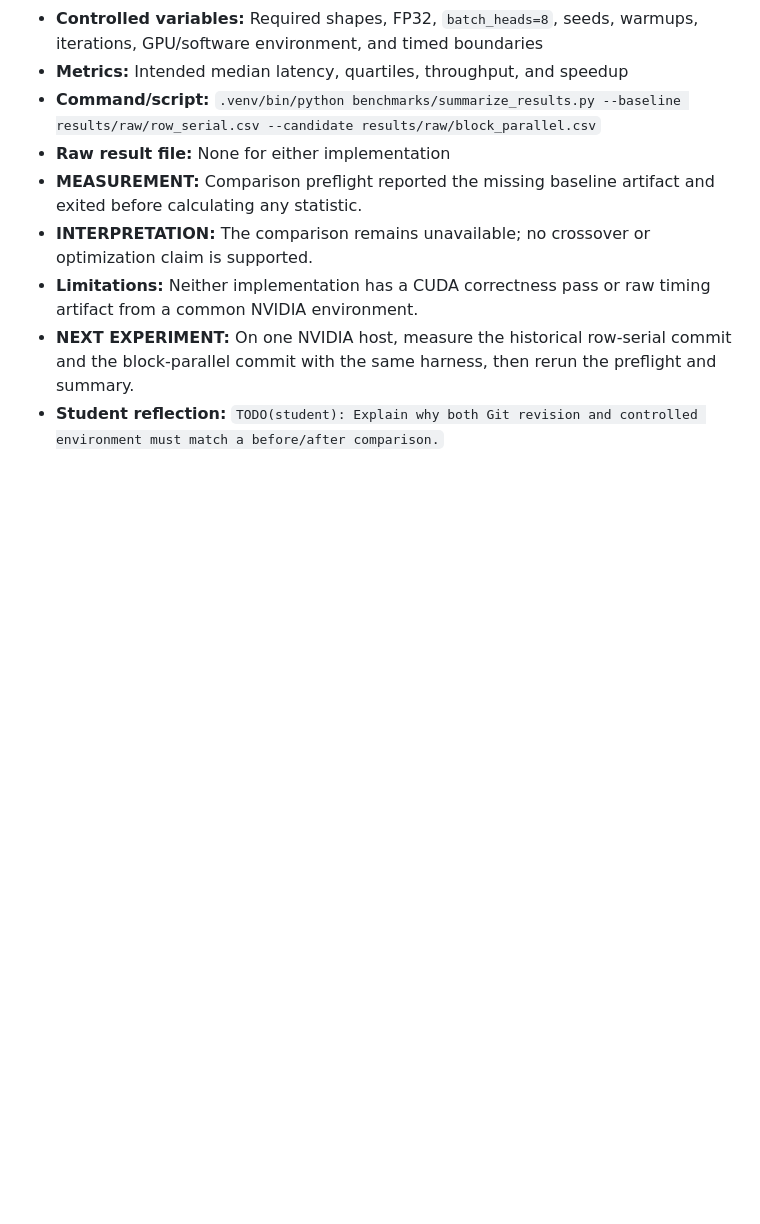
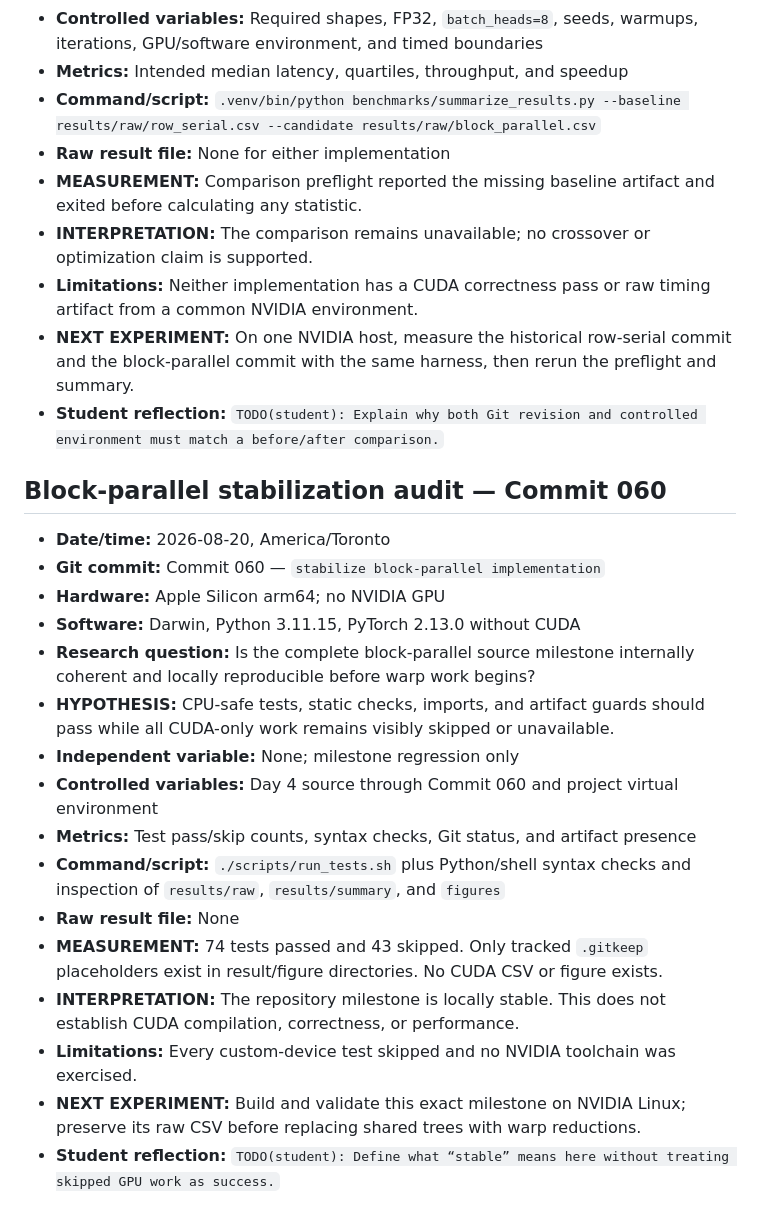
Before and after one commit to Arwin-K/cuda-attention-softmax, a Markdown page: docs/experiment_log.md, the part around the change. GitHub-like rendering; blank space fills up the shorter version.

```diff
--- a/docs/experiment_log.md
+++ b/docs/experiment_log.md
@@ -291,3 +291,32 @@ No performance or profiling experiment has been recorded yet.
   preflight and summary.
 - **Student reflection:** `TODO(student): Explain why both Git revision and
   controlled environment must match a before/after comparison.`
+
+## Block-parallel stabilization audit — Commit 060
+
+- **Date/time:** 2026-08-20, America/Toronto
+- **Git commit:** Commit 060 — `stabilize block-parallel implementation`
+- **Hardware:** Apple Silicon arm64; no NVIDIA GPU
+- **Software:** Darwin, Python 3.11.15, PyTorch 2.13.0 without CUDA
+- **Research question:** Is the complete block-parallel source milestone
+  internally coherent and locally reproducible before warp work begins?
+- **HYPOTHESIS:** CPU-safe tests, static checks, imports, and artifact guards
+  should pass while all CUDA-only work remains visibly skipped or unavailable.
+- **Independent variable:** None; milestone regression only
+- **Controlled variables:** Day 4 source through Commit 060 and project virtual
+  environment
+- **Metrics:** Test pass/skip counts, syntax checks, Git status, and artifact
+  presence
+- **Command/script:** `./scripts/run_tests.sh` plus Python/shell syntax checks
+  and inspection of `results/raw`, `results/summary`, and `figures`
+- **Raw result file:** None
+- **MEASUREMENT:** 74 tests passed and 43 skipped. Only tracked `.gitkeep`
+  placeholders exist in result/figure directories. No CUDA CSV or figure exists.
+- **INTERPRETATION:** The repository milestone is locally stable. This does not
+  establish CUDA compilation, correctness, or performance.
+- **Limitations:** Every custom-device test skipped and no NVIDIA toolchain was
+  exercised.
+- **NEXT EXPERIMENT:** Build and validate this exact milestone on NVIDIA Linux;
+  preserve its raw CSV before replacing shared trees with warp reductions.
+- **Student reflection:** `TODO(student): Define what “stable” means here
+  without treating skipped GPU work as success.`
```
Also changed, not shown: README.md (+12 -11 lines), WEBSITE_JOURNAL.md (+1 -1 lines).
